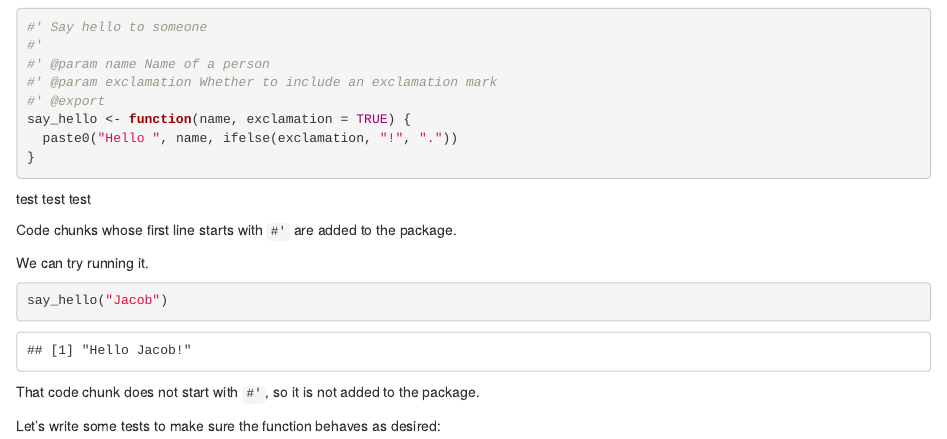
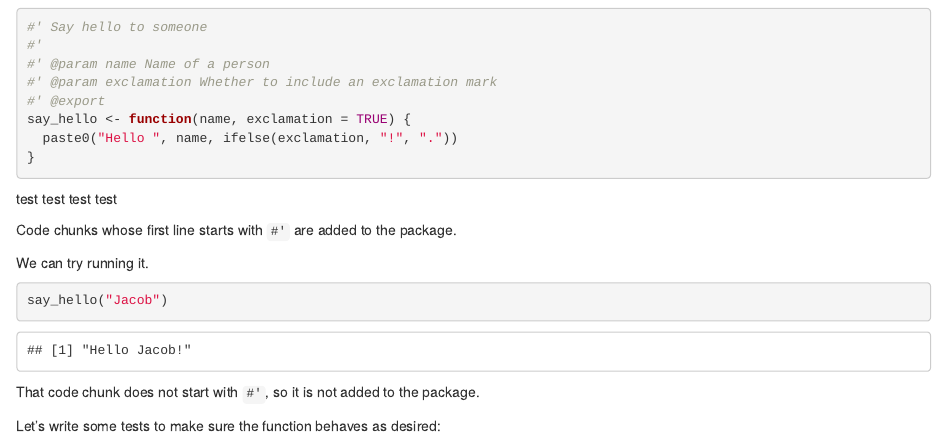
Before and after one commit to patrickvossler18/litr_test, an R Markdown document (create-rhello.Rmd): the page in a window 1100 px wide, from 780 px down. Rendered offline with R 4.5, knitr and Pandoc, with nearby package versions; drawn as R Markdown's standard HTML page in place of the format the file asks for; code that draws random numbers runs with fixed seeds of ours; some code elsewhere in the file could not run offline.

Commit message:
Update create-rhello.Rmd

```diff
--- a/create-rhello.Rmd
+++ b/create-rhello.Rmd
@@ -54,7 +54,7 @@ say_hello <- function(name, exclamation = TRUE) {
 
 
 
-test test test
+test test test test
 
 
 
```
